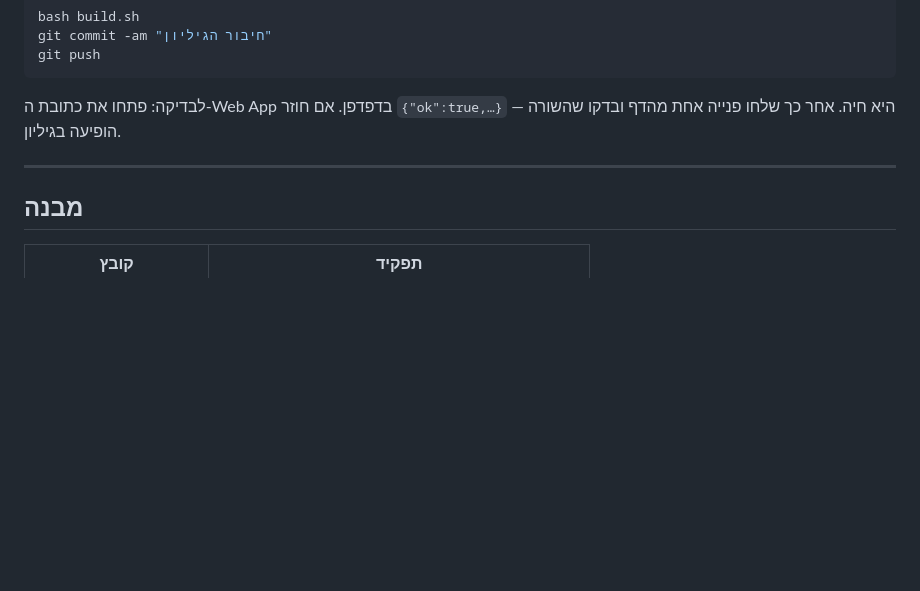
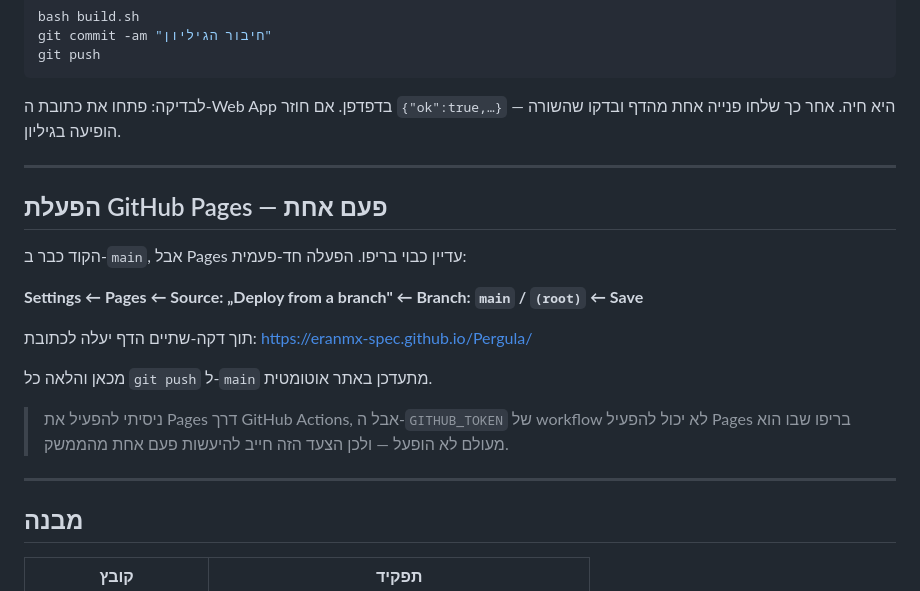
Before and after one commit to eranmx-spec/Pergula, a Markdown page: README.md, the part around the change. Rendered like a GitHub page; blank space fills up the shorter version.

Commit message:
README: שלב הפעלת Pages
Co-Authored-By: Claude Opus 5 <noreply@anthropic.com>

```diff
--- a/README.md
+++ b/README.md
@@ -60,6 +60,23 @@ git push
 
 ---
 
+## הפעלת GitHub Pages — פעם אחת
+
+הקוד כבר ב-`main`, אבל Pages עדיין כבוי בריפו. הפעלה חד-פעמית:
+
+**Settings ← Pages ← Source: „Deploy from a branch" ← Branch: `main` / `(root)` ← Save**
+
+תוך דקה-שתיים הדף יעלה לכתובת:
+<https://eranmx-spec.github.io/Pergula/>
+
+מכאן והלאה כל `git push` ל-`main` מתעדכן באתר אוטומטית.
+
+> ניסיתי להפעיל את Pages דרך GitHub Actions, אבל ה-`GITHUB_TOKEN` של
+> workflow לא יכול להפעיל Pages בריפו שבו הוא מעולם לא הופעל — ולכן
+> הצעד הזה חייב להיעשות פעם אחת מהממשק.
+
+---
+
 ## מבנה
 
 | קובץ | תפקיד |
```
